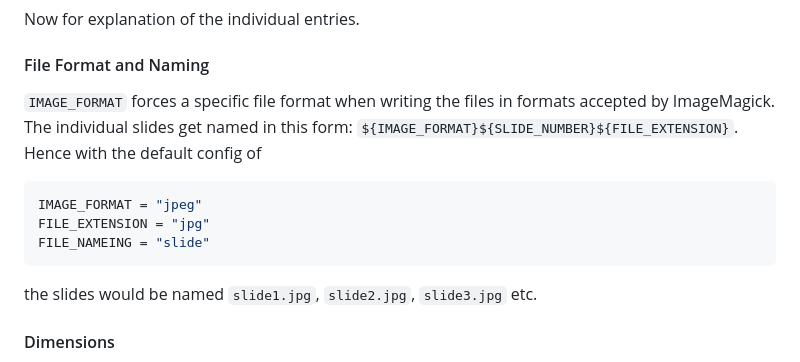
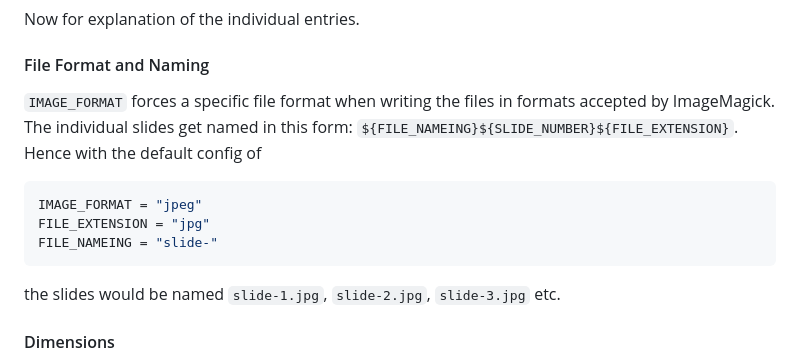
Before and after one commit to Aditya001-max/Instaslides, a Markdown page: README.md, the part around the change printed below. Rendered like a GitHub page.

````diff
--- a/README.md
+++ b/README.md
@@ -98,15 +98,15 @@ Now for explanation of the individual entries.
 
 #### File Format and Naming
 
-`IMAGE_FORMAT` forces a specific file format when writing the files in formats accepted by ImageMagick. The individual slides get named in this form: `${IMAGE_FORMAT}${SLIDE_NUMBER}${FILE_EXTENSION}`. Hence with the default config of
+`IMAGE_FORMAT` forces a specific file format when writing the files in formats accepted by ImageMagick. The individual slides get named in this form: `${FILE_NAMEING}${SLIDE_NUMBER}${FILE_EXTENSION}`. Hence with the default config of
 
 ```python
 IMAGE_FORMAT = "jpeg"
 FILE_EXTENSION = "jpg"
-FILE_NAMEING = "slide"
+FILE_NAMEING = "slide-"
 ```
 
-the slides would be named `slide1.jpg`, `slide2.jpg`, `slide3.jpg` etc.
+the slides would be named `slide-1.jpg`, `slide-2.jpg`, `slide-3.jpg` etc.
 
 #### Dimensions
 
````
Also changed, not shown: other parts of README.md (+16 -1 lines), media/infodisplay.jpg (added), media/titlebar.jpg (added), 2 other files.
